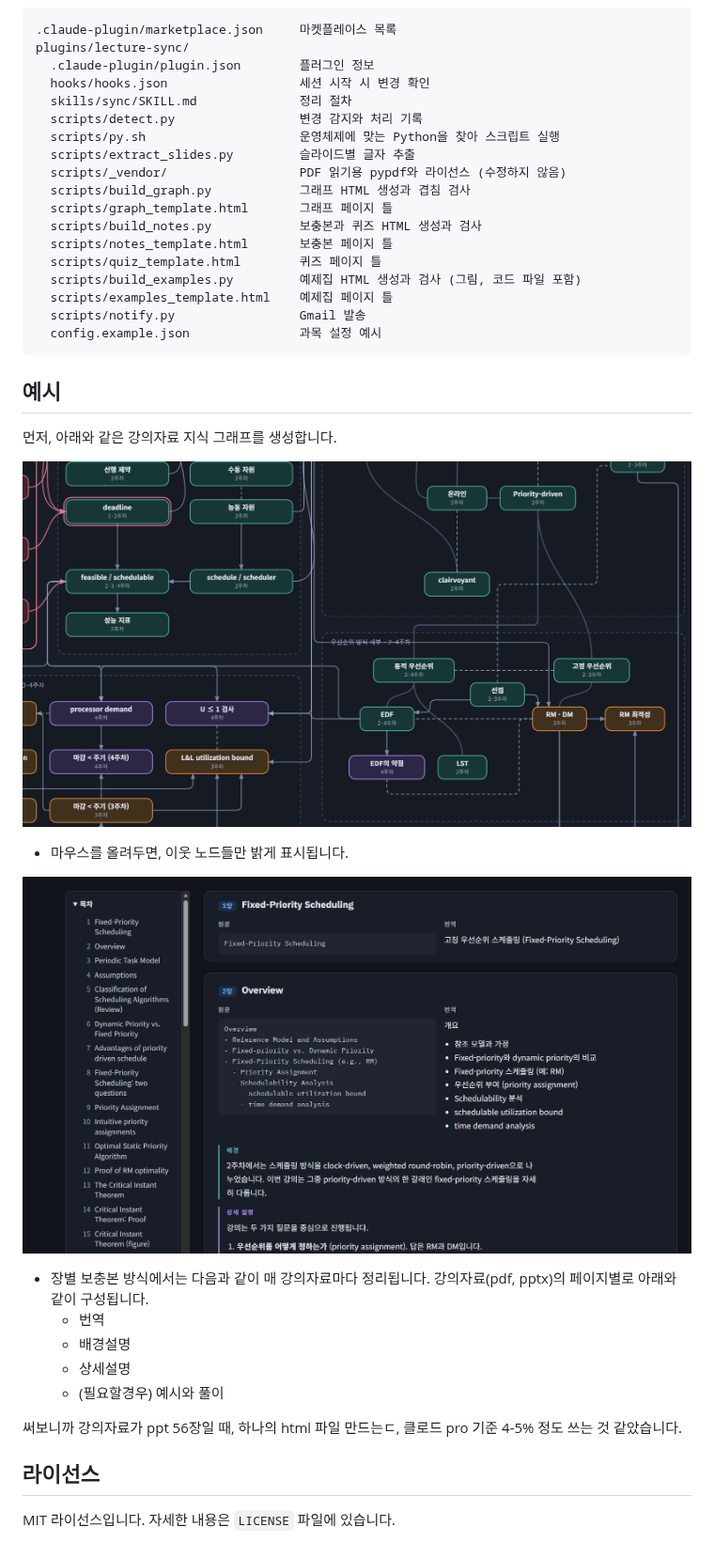
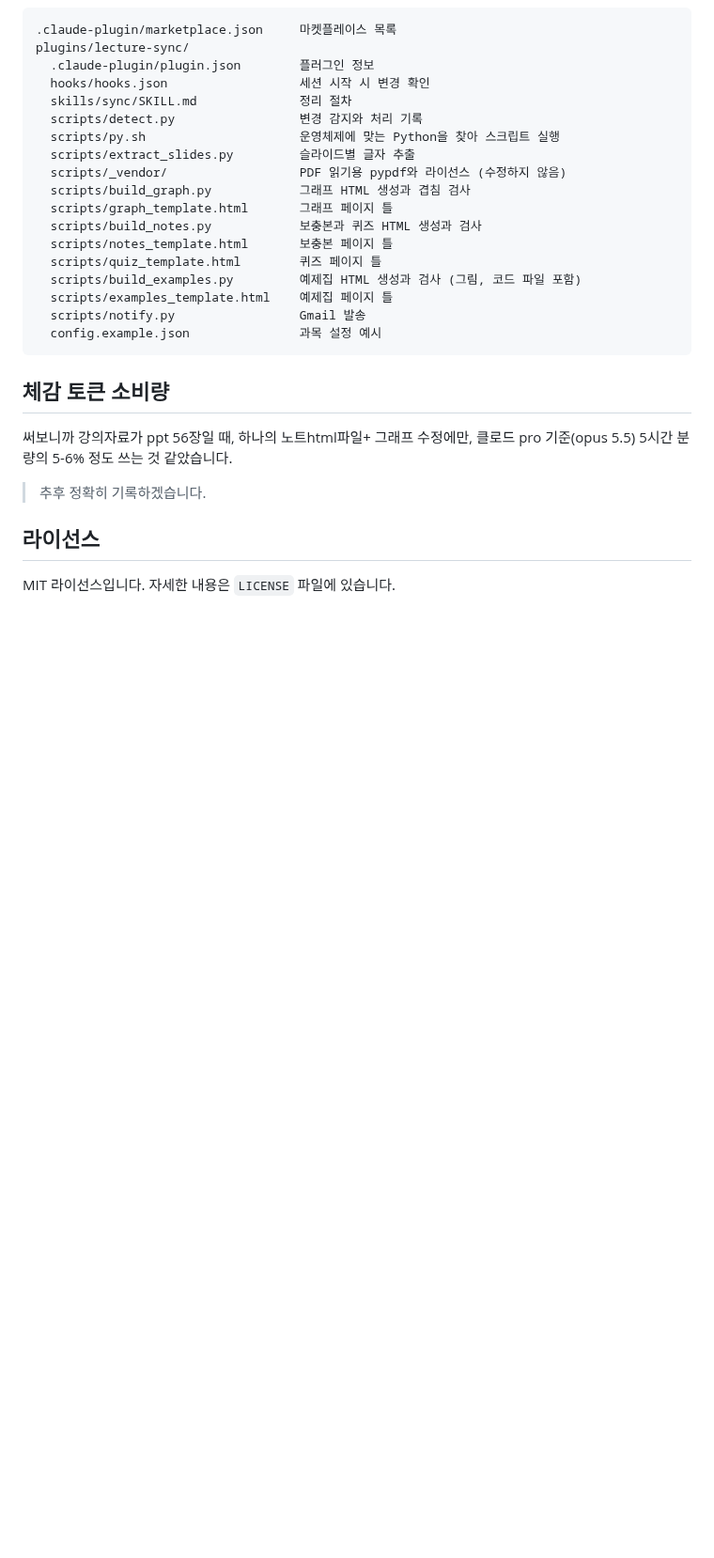
Before and after one commit to kau-newbie/lecture-sync, a Markdown page: README.md, the part around one of its changes. Shown at 94% size. Rendered like a GitHub page; blank space fills up the shorter version.

````diff
--- a/README.md
+++ b/README.md
@@ -181,23 +223,10 @@ plugins/lecture-sync/
   config.example.json               과목 설정 예시
 ```
 
-## 예시
+## 체감 토큰 소비량
 
-먼저, 아래와 같은 강의자료 지식 그래프를 생성합니다.
-
-![지식그래프예시](./example/img/example2.png)
-
-- 마우스를 올려두면, 이웃 노드들만 밝게 표시됩니다.
-
-![정리노트예시](./example/img/example1.png)
-
-- 장별 보충본 방식에서는 다음과 같이 매 강의자료마다 정리됩니다. 강의자료(pdf, pptx)의 페이지별로 아래와 같이 구성됩니다.
-	- 번역
-	- 배경설명
-	- 상세설명
- 	- (필요할경우) 예시와 풀이
-
-써보니까 강의자료가 ppt 56장일 때, 하나의 html 파일 만드는ㄷ, 클로드 pro 기준 4-5% 정도 쓰는 것 같았습니다.
+써보니까 강의자료가 ppt 56장일 때, 하나의 노트html파일+ 그래프 수정에만, 클로드 pro 기준(opus 5.5) 5시간 분량의 5-6% 정도 쓰는 것 같았습니다.
+> 추후 정확히 기록하겠습니다.
 
 ## 라이선스
 
````
Also changed, not shown: other parts of README.md (+43 -1 lines), example/img/chapter.png (added), example/img/hilight.png (added), example/img/lecture.png (added).
